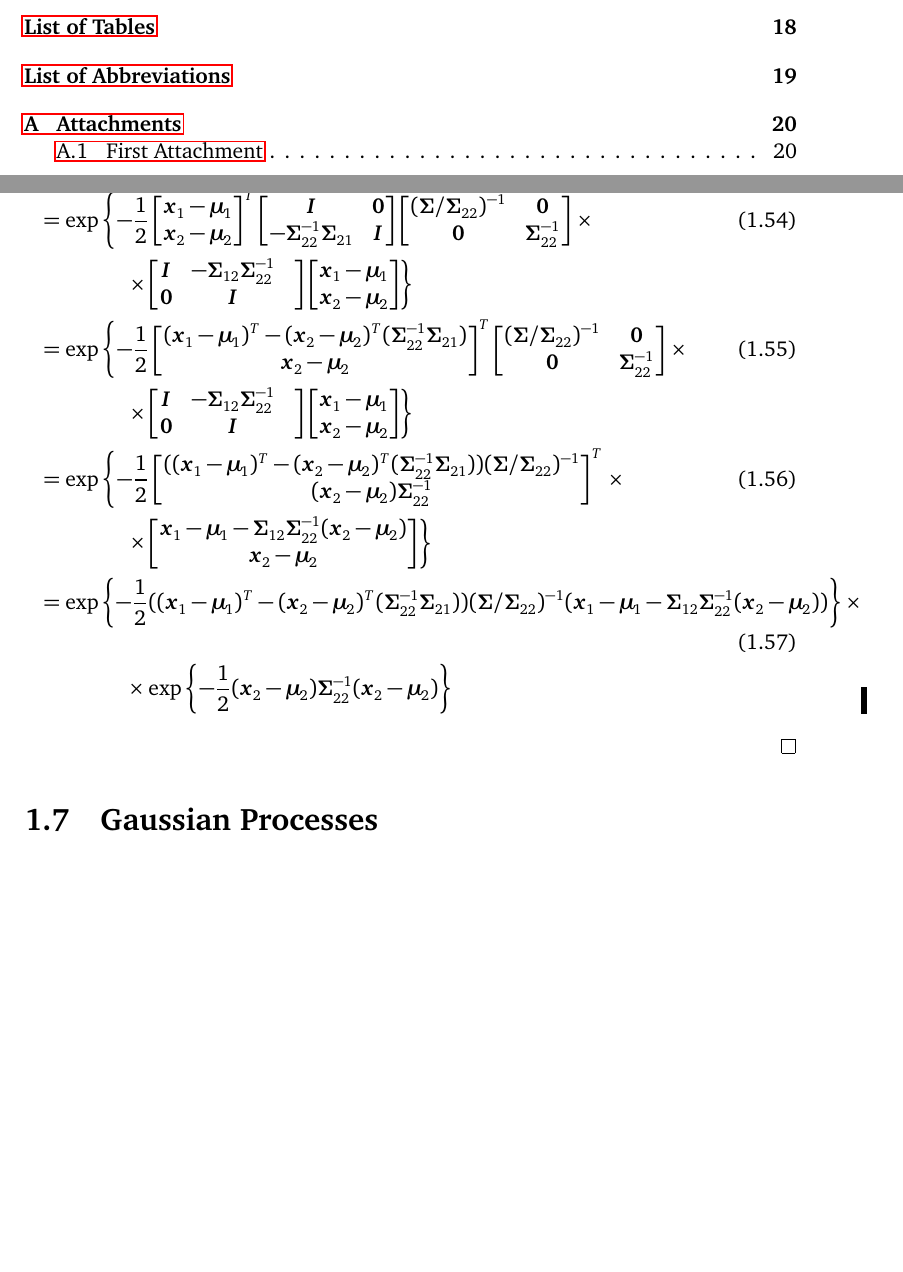
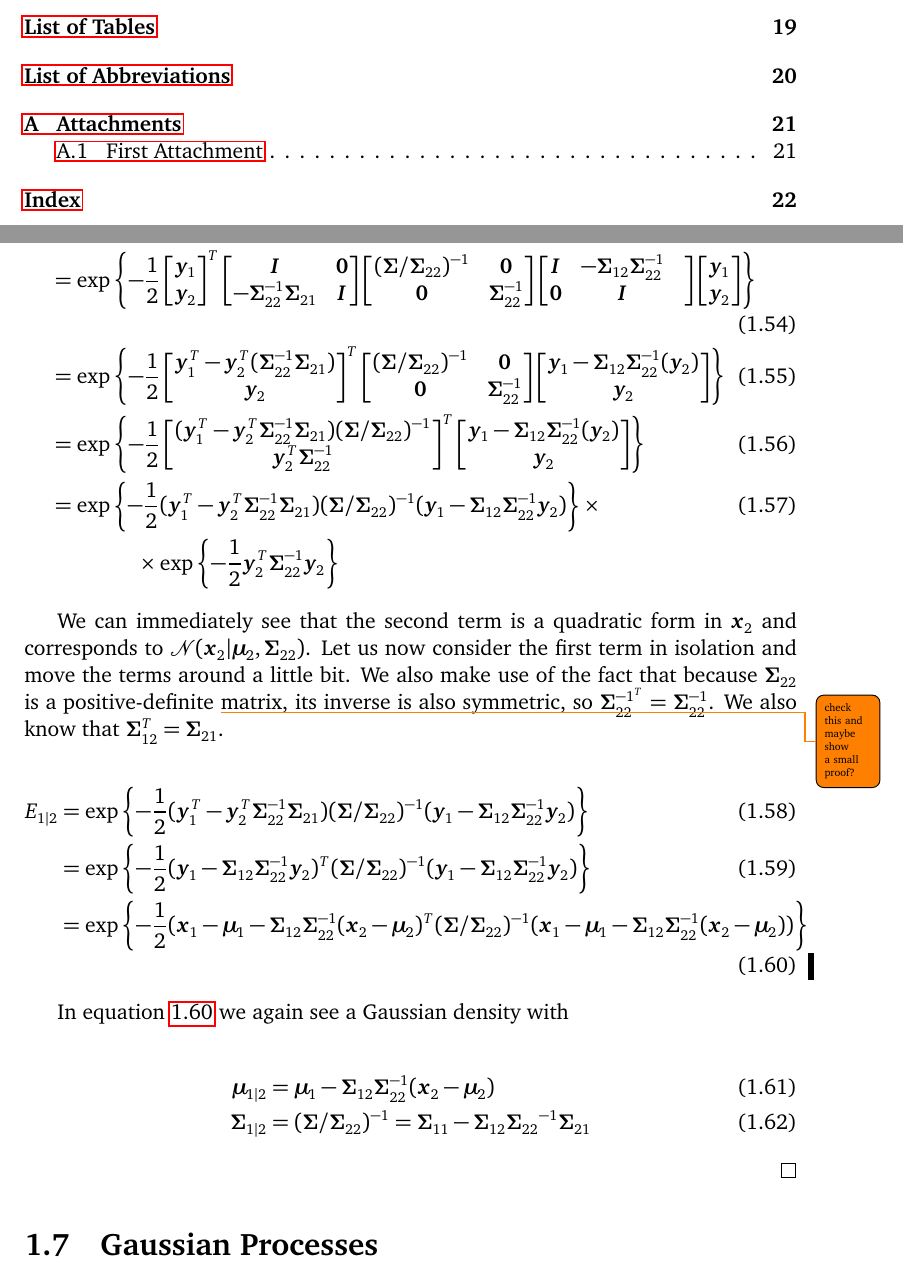
Before and after one commit to darthdeus/thesis, a LaTeX thesis (thesis.tex, which reads chap01.tex): two parts of pages 5 and 18 of 25 before the commit and two parts of pages 5 and 18 of 26 after it, joined at a grey line, cut so that both start at the same text, the shorter picture padded with empty space. Compiled offline with pdfLaTeX.

Commit message:
Finish derivation of the conditional parameters

```diff
--- a/chap01.tex
+++ b/chap01.tex
@@ -368,42 +368,55 @@ We then simply take the block definition of a multivariate Gaussian and multiply
 
 \begin{align}
 E &= \exp \left\lbrace -\frac{1}{2}
-\begin{bmatrix} \vx_1 - \vmu_1 \\ \vx_2 - \vmu_2 \end{bmatrix}^T
+\begin{bmatrix} \vy_1 \\ \vy_2 \end{bmatrix}^T
 \partsigma
-\begin{bmatrix} \vx_1 - \vmu_1 \\ \vx_2 - \vmu_2 \end{bmatrix} \right\rbrace \\
+\begin{bmatrix} \vy_1 \\ \vy_2 \end{bmatrix} \right\rbrace \\
 %
 &= \exp \left\lbrace -\frac{1}{2}
-\begin{bmatrix} \vx_1 - \vmu_1 \\ \vx_2 - \vmu_2 \end{bmatrix}^T
+\begin{bmatrix} \vy_1 \\ \vy_2 \end{bmatrix}^T
 \begin{bmatrix} \mI & \mZero \\ -\mSigma_{22}^{-1} \mSigma_{21} & \mI \end{bmatrix}
-\begin{bmatrix} (\mSigma/\mSigma_{22})^{-1} & \mZero \\ \mZero & \mSigma_{22}^{-1} \end{bmatrix} \right. \times \\
-&\left. \qquad\qquad \times
+\begin{bmatrix} (\mSigma/\mSigma_{22})^{-1} & \mZero \\ \mZero & \mSigma_{22}^{-1} \end{bmatrix}
 \begin{bmatrix} \mI & -\mSigma_{12} \mSigma_{22}^{-1} & \\ \mZero & \mI \end{bmatrix}
-\begin{bmatrix} \vx_1 - \vmu_1 \\ \vx_2 - \vmu_2 \end{bmatrix} \right\rbrace \nonumber \\
+\begin{bmatrix} \vy_1 \\ \vy_2 \end{bmatrix} \right\rbrace \\
 %
 &= \exp \left\lbrace -\frac{1}{2}
-\begin{bmatrix} (\vx_1 - \vmu_1)^T - (\vx_2 - \vmu_2)^T (\mSigma_{22}^{-1} \mSigma_{21}) \\
-\vx_2 - \vmu_2
+\begin{bmatrix} \vy_1^T - \vy_2^T (\mSigma_{22}^{-1} \mSigma_{21}) \\
+\vy_2
 \end{bmatrix}^T
-\begin{bmatrix} (\mSigma/\mSigma_{22})^{-1} & \mZero \\ \mZero & \mSigma_{22}^{-1} \end{bmatrix} \right. \times \\
-&\left. \qquad\qquad \times
-\begin{bmatrix} \mI & -\mSigma_{12} \mSigma_{22}^{-1} & \\ \mZero & \mI \end{bmatrix}
-\begin{bmatrix} \vx_1 - \vmu_1 \\ \vx_2 - \vmu_2 \end{bmatrix} \right\rbrace \nonumber \\
+\begin{bmatrix} (\mSigma/\mSigma_{22})^{-1} & \mZero \\ \mZero & \mSigma_{22}^{-1} \end{bmatrix} \begin{bmatrix} \vy_1 -\mSigma_{12} \mSigma_{22}^{-1} (\vy_2) \\ \vy_2 \end{bmatrix} \right\rbrace \\
 %
 &= \exp \left\lbrace -\frac{1}{2}
-\begin{bmatrix} ((\vx_1 - \vmu_1)^T - (\vx_2 - \vmu_2)^T (\mSigma_{22}^{-1} \mSigma_{21})) (\mSigma/\mSigma_{22})^{-1} \\
-(\vx_2 - \vmu_2) \mSigma_{22}^{-1}
+\begin{bmatrix} (\vy_1^T - \vy_2^T \mSigma_{22}^{-1} \mSigma_{21}) (\mSigma/\mSigma_{22})^{-1} \\
+\vy_2^T \mSigma_{22}^{-1}
 \end{bmatrix}^T
-\right. \times \\
-&\left. \qquad\qquad \times
-\begin{bmatrix} \vx_1 - \vmu_1 -\mSigma_{12} \mSigma_{22}^{-1} (\vx_2 - \vmu_2) \\ \vx_2 - \vmu_2 \end{bmatrix}
-\right\rbrace \nonumber \\
+\begin{bmatrix} \vy_1 -\mSigma_{12} \mSigma_{22}^{-1} (\vy_2) \\ \vy_2 \end{bmatrix}
+\right\rbrace \\
 %
 &= \exp \left\lbrace -\frac{1}{2}
-((\vx_1 - \vmu_1)^T - (\vx_2 - \vmu_2)^T (\mSigma_{22}^{-1} \mSigma_{21})) (\mSigma/\mSigma_{22})^{-1} (\vx_1 - \vmu_1 -\mSigma_{12} \mSigma_{22}^{-1} (\vx_2 - \vmu_2))
+(\vy_1^T - \vy_2^T \mSigma_{22}^{-1} \mSigma_{21}) (\mSigma/\mSigma_{22})^{-1} (\vy_1 -\mSigma_{12} \mSigma_{22}^{-1} \vy_2)
 \right\rbrace \times \\
-& \qquad\qquad \times \exp \left\lbrace -\frac{1}{2} (\vx_2 - \vmu_2) \mSigma_{22}^{-1} (\vx_2 - \vmu_2) \right\rbrace \nonumber
+& \qquad\qquad \times \exp \left\lbrace -\frac{1}{2} \vy_2^T \mSigma_{22}^{-1} \vy_2 \right\rbrace \nonumber
+\end{align}
+
+We can immediately see that the second term is a quadratic form in $\vx_2$ and corresponds to $\gN(\vx_2 | \vmu_2, \mSigma_{22})$. Let us now consider the first term in isolation and move the terms around a little bit. We also make use of the fact that because $\mSigma_{22}$ is a positive-definite \todo{check this and maybe show a small proof?} matrix, its inverse is also symmetric, so $\mSigma^{-1^T}_{22} = \mSigma^{-1}_{22}$. We also know that $\mSigma^T_{12} = \mSigma_{21}$.
+
+\begin{align}
+E_{1|2} &= \exp \left\lbrace -\frac{1}{2}
+(\vy_1^T - \vy_2^T \mSigma_{22}^{-1} \mSigma_{21}) (\mSigma/\mSigma_{22})^{-1} (\vy_1 -\mSigma_{12} \mSigma_{22}^{-1} \vy_2) \right\rbrace \\
+&= \exp \left\lbrace -\frac{1}{2}
+(\vy_1 - \mSigma_{12}\mSigma_{22}^{-1} \vy_2)^T (\mSigma/\mSigma_{22})^{-1} (\vy_1 -\mSigma_{12} \mSigma_{22}^{-1} \vy_2) \right\rbrace \\
+&= \exp \left\lbrace -\frac{1}{2}
+(\vx_1 - \vmu_1 - \mSigma_{12}\mSigma_{22}^{-1} (\vx_2 - \vmu_2)^T (\mSigma/\mSigma_{22})^{-1} (\vx_1 - \vmu_1 -\mSigma_{12} \mSigma_{22}^{-1} (\vx_2 - \vmu_2)) \right\rbrace \label{eq:mvn-quadratic-form-12}
+\end{align}
+
+In \eqref{eq:mvn-quadratic-form-12} we again see a Gaussian density with
+
+\begin{align}
+\vmu_{1|2} &= \vmu_1 - \mSigma_{12}\mSigma_{22}^{-1} (\vx_2 - \vmu_2) \\
+\mSigma_{1|2} &= (\mSigma/\mSigma_{22})^{-1} =  \ms{11} - \ms{12} \ms{22}^{-1} \ms{21}
 \end{align}
 \end{proof}
+
 
 \section{Gaussian Processes}
 
```
